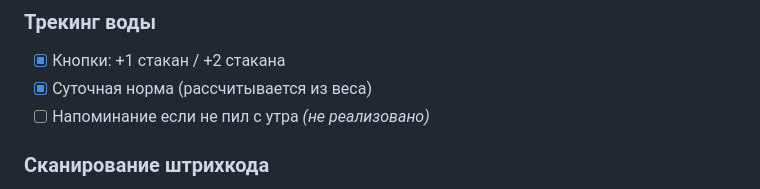
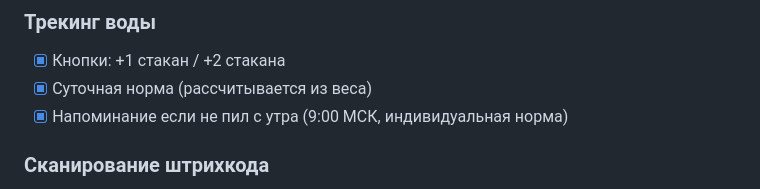
Before and after one commit to s89067664120-del/callories-training, a Markdown page: plan.md, the part around the change. Drawn GitHub-style.

Commit message:
plan.md: Этап 2 закрыт полностью

```diff
--- a/plan.md
+++ b/plan.md
@@ -69,7 +69,7 @@
 ### Трекинг воды
 - [x] Кнопки: +1 стакан / +2 стакана
 - [x] Суточная норма (рассчитывается из веса)
-- [ ] Напоминание если не пил с утра *(не реализовано)*
+- [x] Напоминание если не пил с утра (9:00 МСК, индивидуальная норма)
 
 ### Сканирование штрихкода
 - [x] Пользователь фотографирует упаковку
```
